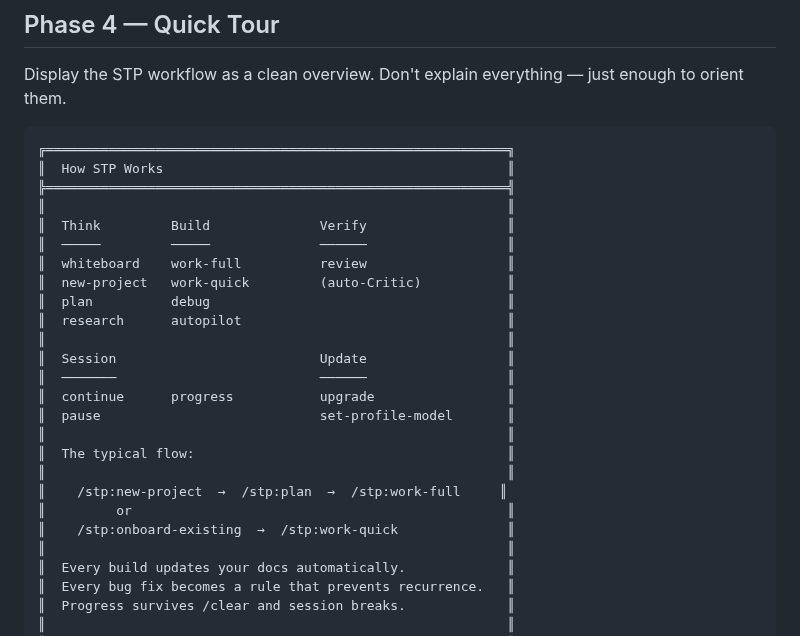
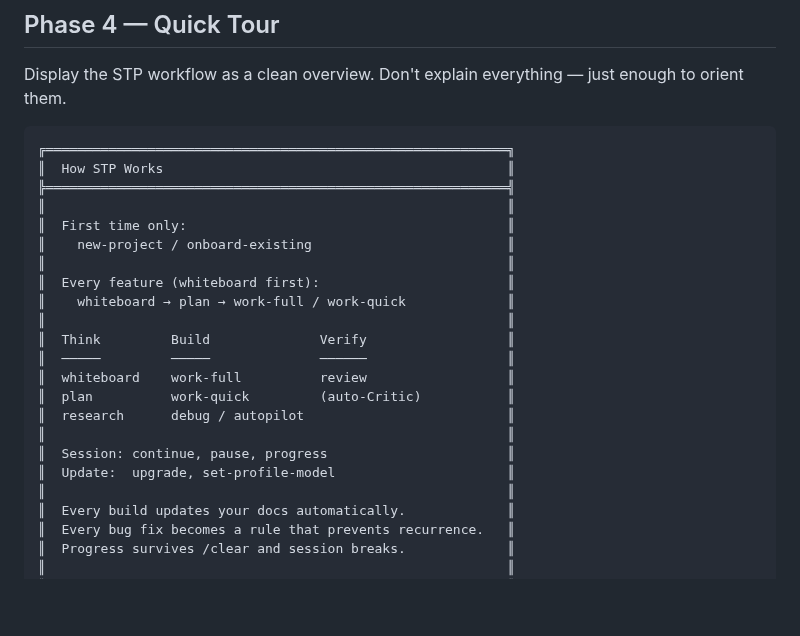
Before and after one commit to DIV7NE/straight-to-production, a Markdown page: commands/welcome.md, the part around the change. GitHub-like rendering; blank space fills up the shorter version.

```diff
--- a/commands/welcome.md
+++ b/commands/welcome.md
@@ -139,23 +139,20 @@ Display the STP workflow as a clean overview. Don't explain everything — just
 ║  How STP Works                                            ║
 ╠═══════════════════════════════════════════════════════════╣
 ║                                                           ║
+║  First time only:                                         ║
+║    new-project / onboard-existing                         ║
+║                                                           ║
+║  Every feature (whiteboard first):                        ║
+║    whiteboard → plan → work-full / work-quick             ║
+║                                                           ║
 ║  Think         Build              Verify                  ║
 ║  ─────         ─────              ──────                  ║
 ║  whiteboard    work-full          review                  ║
-║  new-project   work-quick         (auto-Critic)           ║
-║  plan          debug                                      ║
-║  research      autopilot                                  ║
+║  plan          work-quick         (auto-Critic)           ║
+║  research      debug / autopilot                          ║
 ║                                                           ║
-║  Session                          Update                  ║
-║  ───────                          ──────                  ║
-║  continue      progress           upgrade                 ║
-║  pause                            set-profile-model       ║
-║                                                           ║
-║  The typical flow:                                        ║
-║                                                           ║
-║    /stp:new-project  →  /stp:plan  →  /stp:work-full     ║
-║         or                                                ║
-║    /stp:onboard-existing  →  /stp:work-quick              ║
+║  Session: continue, pause, progress                       ║
+║  Update:  upgrade, set-profile-model                      ║
 ║                                                           ║
 ║  Every build updates your docs automatically.             ║
 ║  Every bug fix becomes a rule that prevents recurrence.   ║
```
Also changed, not shown: README.md (+23 -18 lines).
